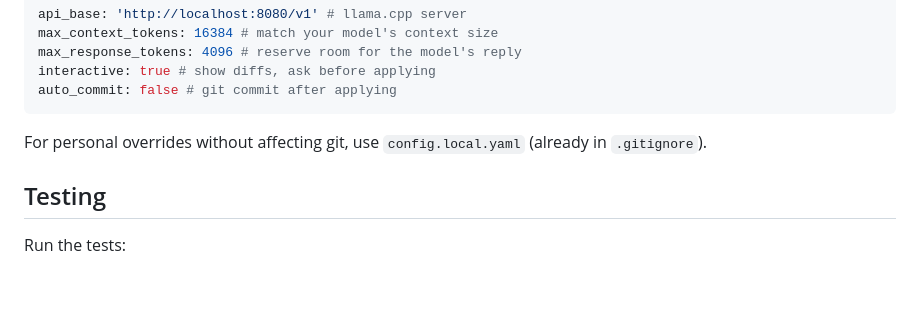
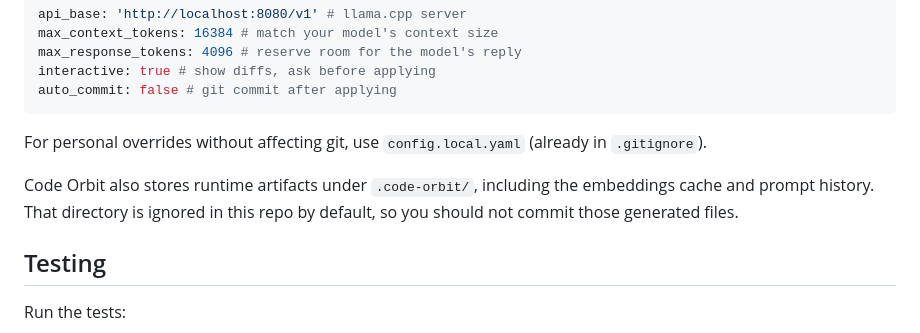
Before and after one commit to ostefani/code-orbit, a Markdown page: README.md, the part around the change. Drawn GitHub-style; blank space fills up the shorter version.

Commit message:
doc: add readme note about .code-orbit

```diff
--- a/README.md
+++ b/README.md
@@ -136,6 +136,8 @@ auto_commit: false # git commit after applying
 
 For personal overrides without affecting git, use `config.local.yaml` (already in `.gitignore`).
 
+Code Orbit also stores runtime artifacts under `.code-orbit/`, including the embeddings cache and prompt history. That directory is ignored in this repo by default, so you should not commit those generated files.
+
 ## Testing
 
 Run the tests:
```
